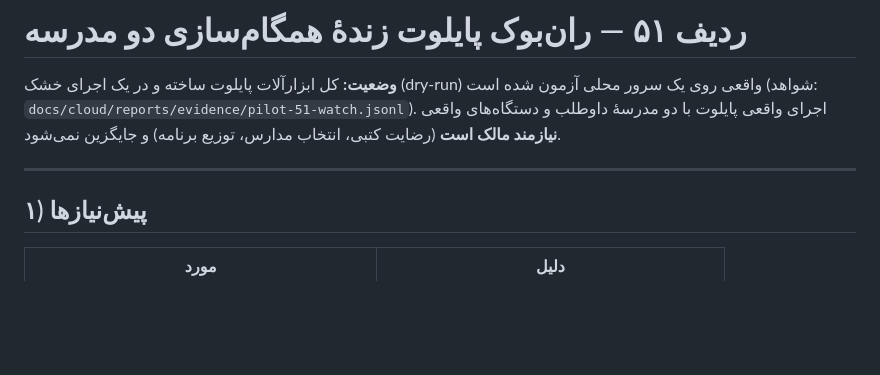
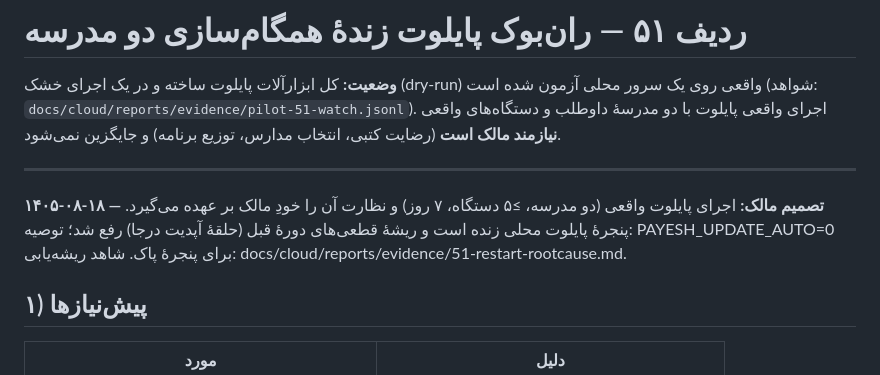
Before and after one commit to rezaa2544/payesh.local, a Markdown page: docs/cloud/51-pilot-runbook.md, the part around the change. GitHub-like rendering; blank space fills up the shorter version.

```diff
--- a/docs/cloud/51-pilot-runbook.md
+++ b/docs/cloud/51-pilot-runbook.md
@@ -6,6 +6,11 @@
 (رضایت کتبی، انتخاب مدارس، توزیع برنامه) و جایگزین نمی‌شود.
 
 ---
+
+**۱۴۰۵-۰۸-۱۸ — تصمیم مالک:** اجرای پایلوت واقعی (دو مدرسه، ≥۵ دستگاه، ۷ روز)
+و نظارت آن را خودِ مالک بر عهده می‌گیرد. پنجرهٔ پایلوت محلی زنده است و ریشهٔ
+قطعی‌های دورهٔ قبل (حلقهٔ آپدیت درجا) رفع شد؛ توصیه: PAYESH_UPDATE_AUTO=0
+برای پنجرهٔ پاک. شاهد ریشه‌یابی: docs/cloud/reports/evidence/51-restart-rootcause.md.
 
 ## ۱) پیش‌نیازها
 
```
Also changed, not shown: docs/cloud/57-pentest-package.md (+6 -0 lines).
